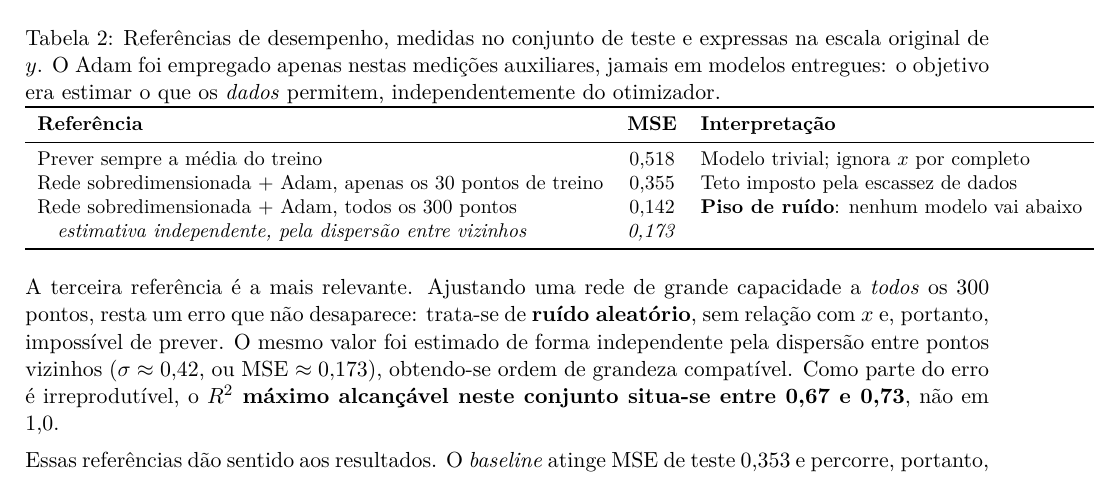
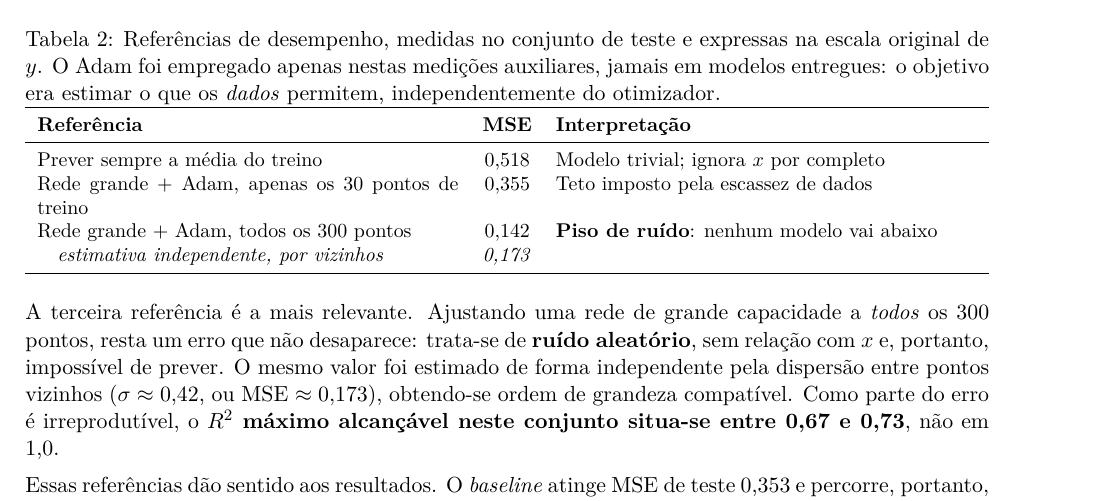
Before and after one commit to Arthur-so/introducao-a-redes-neurais, a LaTeX document (projeto 1/relatorio.tex): part of page 1 of 9, cut so that both start at the same text. Compiled offline with pdfLaTeX.

Commit message:
Ajusta a tabela de referencias a largura do texto
Trocada de tabular para tabularx com \textwidth, que estava extrapolando a
margem do documento.

```diff
--- a/projeto 1/relatorio.tex
+++ b/projeto 1/relatorio.tex
@@ -72,16 +72,16 @@ Teste     & 240 & 0,476 & 0,718 \\
 \small
 \caption{Referências de desempenho, medidas no conjunto de teste e expressas na escala original de $y$. O Adam foi empregado apenas nestas medições auxiliares, jamais em modelos entregues: o objetivo era estimar o que os \textit{dados} permitem, independentemente do otimizador.}
 \label{tab:referencias}
-\begin{tabular}{lcl}
+\begin{tabularx}{\textwidth}{XcX}
 \toprule
 \textbf{Referência} & \textbf{MSE} & \textbf{Interpretação} \\
 \midrule
 Prever sempre a média do treino & 0,518 & Modelo trivial; ignora $x$ por completo \\
-Rede sobredimensionada + Adam, apenas os 30 pontos de treino & 0,355 & Teto imposto pela escassez de dados \\
-Rede sobredimensionada + Adam, todos os 300 pontos & 0,142 & \textbf{Piso de ruído}: nenhum modelo vai abaixo \\
-\quad \textit{estimativa independente, pela dispersão entre vizinhos} & \textit{0,173} & \\
+Rede grande + Adam, apenas os 30 pontos de treino & 0,355 & Teto imposto pela escassez de dados \\
+Rede grande + Adam, todos os 300 pontos & 0,142 & \textbf{Piso de ruído}: nenhum modelo vai abaixo \\
+\quad \textit{estimativa independente, por vizinhos} & \textit{0,173} & \\
 \bottomrule
-\end{tabular}
+\end{tabularx}
 \end{table}
 
 A terceira referência é a mais relevante. Ajustando uma rede de grande capacidade a \textit{todos} os 300 pontos, resta um erro que não desaparece: trata-se de \textbf{ruído aleatório}, sem relação com $x$ e, portanto, impossível de prever. O mesmo valor foi estimado de forma independente pela dispersão entre pontos vizinhos ($\sigma \approx 0{,}42$, ou MSE $\approx 0{,}173$), obtendo-se ordem de grandeza compatível. Como parte do erro é irreprodutível, o \textbf{$R^2$ máximo alcançável neste conjunto situa-se entre 0,67 e 0,73}, não em 1,0.
```
Also changed, not shown: projeto 1/relatorio.pdf.
